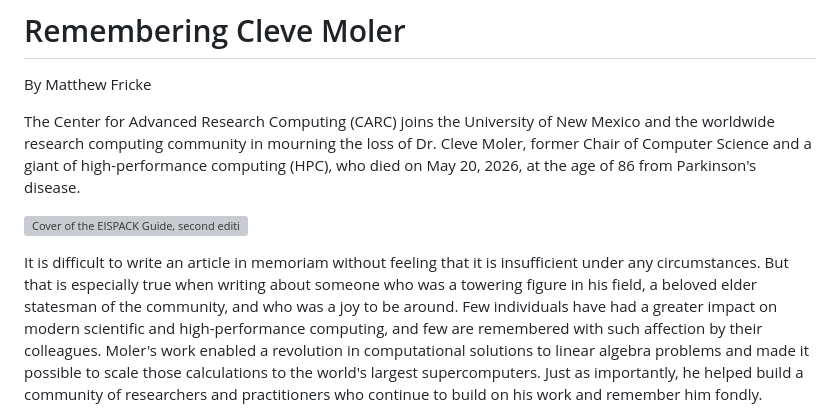
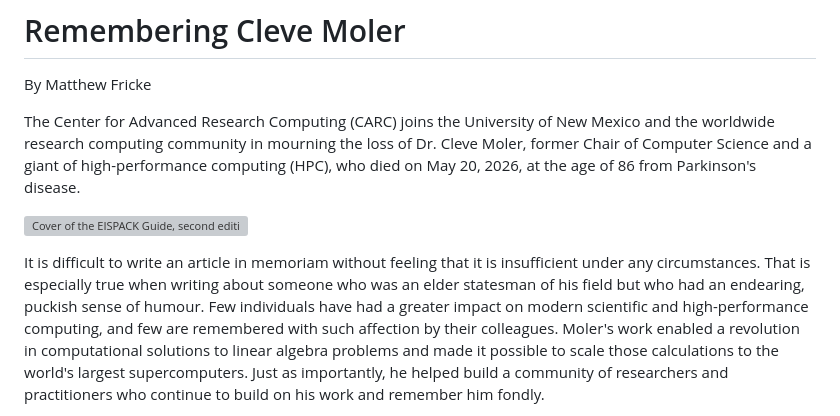
Before and after one commit to UNM-CARC/unm-carc.github.io, a Markdown page: docs/news/cleve-moler-memoriam.md, the part around the change. GitHub-like rendering; grey boxes are pictures that could not be loaded.

Commit message:
Update cleve-moler-memoriam.md
Removed some cliches

```diff
--- a/docs/news/cleve-moler-memoriam.md
+++ b/docs/news/cleve-moler-memoriam.md
@@ -26,11 +26,7 @@ high-performance computing (HPC), who died on May 20, 2026, at the age of
 
 ![Cover of the EISPACK Guide, second edition — Matrix Eigensystem Routines, by Smith, Boyle, Dongarra, Garbow, Ikebe, Klema and Moler — stamped "Cleve Moler, Department of Mathematics, University of New Mexico"](/assets/cleve-moler-eispack-guide.jpg)
 
-It is difficult to write an article in memoriam without feeling that it is
-insufficient under any circumstances. But that is especially true when
-writing about someone who was a towering figure in his field, a beloved
-elder statesman of the community, and who was a joy to be around. Few
-individuals have had a greater impact on modern scientific and
+It is difficult to write an article in memoriam without feeling that it is insufficient under any circumstances. That is especially true when writing about someone who was an elder statesman of his field but who had an endearing, puckish sense of humour. Few individuals have had a greater impact on modern scientific and
 high-performance computing, and few are remembered with such affection by
 their colleagues. Moler's work enabled a revolution in computational
 solutions to linear algebra problems and made it possible to scale those
```
